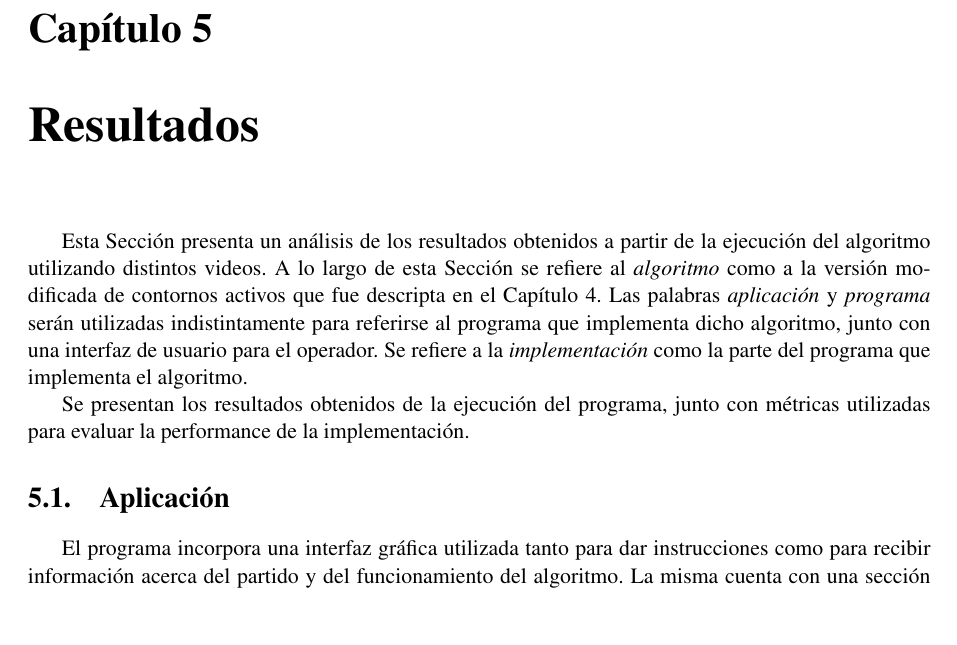
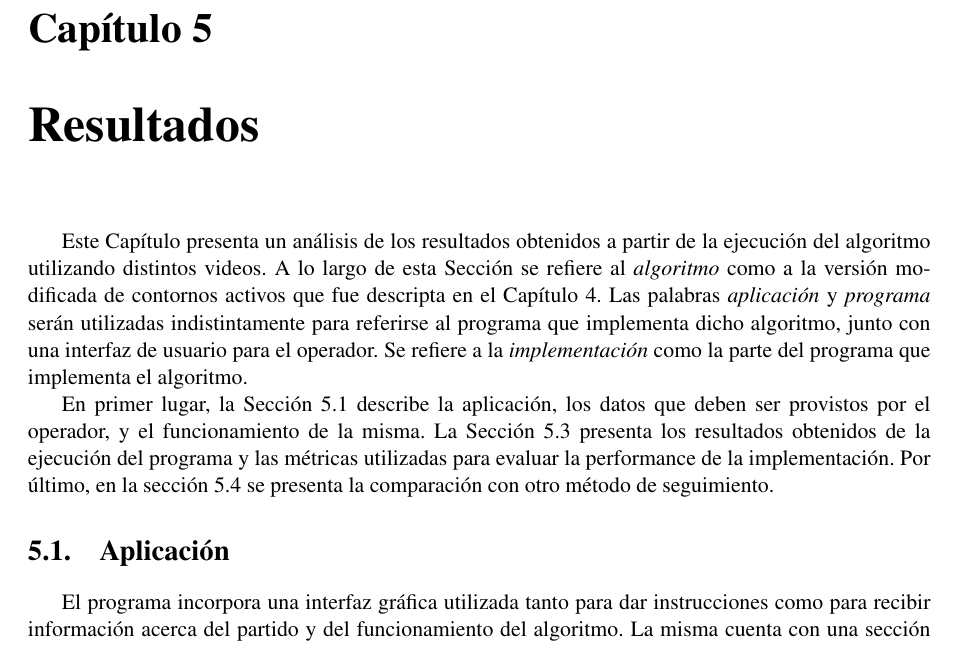
Before and after one commit to champo/proyecto-final, a LaTeX thesis (doc/outline.tex, which reads doc/parts/05-results.tex): part of page 42 of 54, cut so that both start at the same text, the shorter picture padded with empty space. Compiled offline with pdfLaTeX.

Commit message:
Minor fixes to results

```diff
--- a/doc/parts/05-results.tex
+++ b/doc/parts/05-results.tex
@@ -1,19 +1,24 @@
 \chapter{Resultados}
 \label{chap-results}
 
-Esta Sección presenta un análisis de los resultados obtenidos a partir de la
+Este Capítulo presenta un análisis de los resultados obtenidos a partir de la
 ejecución del algoritmo utilizando distintos videos. A lo largo de esta Sección
 se refiere al \textit{algoritmo} como a la versión modificada de contornos
 activos que fue descripta en el Capítulo \ref{chap-solution}. Las palabras
 \textit{aplicación} y \textit{programa} serán utilizadas indistintamente para
 referirse al programa que implementa dicho algoritmo, junto con una interfaz de
-usuario para el operador. Se refiere a la \textit{implementación} como la
-parte del programa que implementa el algoritmo.
+usuario para el operador. Se refiere a la \textit{implementación} como la parte
+del programa que implementa el algoritmo.
 
-Se presentan los resultados obtenidos de la ejecución del programa, junto con
-métricas utilizadas para evaluar la performance de la implementación.
+En primer lugar, la Sección \ref{sec:aplicacion} describe la aplicación, los
+datos que deben ser provistos por el operador, y el funcionamiento de la misma.
+La Sección \ref{sec:evaluacion} presenta los resultados obtenidos de la
+ejecución del programa y las métricas utilizadas para evaluar la performance de
+la implementación. Por último, en la sección \ref{sec:iftrace} se presenta la
+comparación con otro método de seguimiento.
 
 \section{Aplicación}
+\label{sec:aplicacion}
 
 El programa incorpora una interfaz gráfica utilizada tanto para dar
 instrucciones como para recibir información acerca del partido y del
```
Also changed, not shown: doc/parts/05-results.tex (1 more changed lines).
